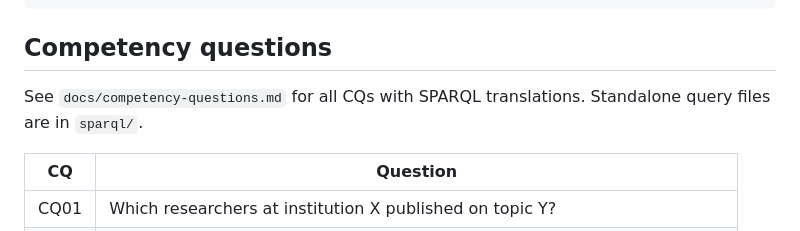
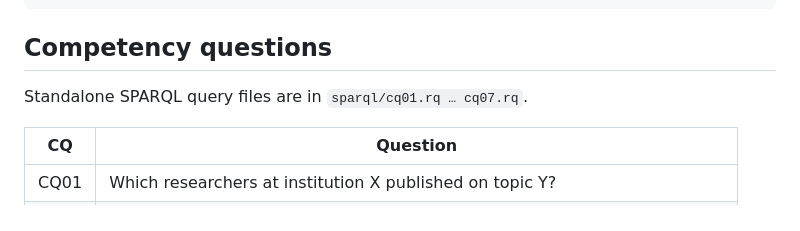
Before and after one commit to julianpaulussen/RIRPDM, a Markdown page: README.md, the part around the change. Rendered like a GitHub page.

```diff
--- a/README.md
+++ b/README.md
@@ -104,7 +104,7 @@ curl -X POST http://localhost:7200/repositories/rirpdo/statements \
 
 ## Competency questions
 
-See `docs/competency-questions.md` for all CQs with SPARQL translations. Standalone query files are in `sparql/`.
+Standalone SPARQL query files are in `sparql/cq01.rq … cq07.rq`.
 
 | CQ | Question |
 |----|----------|
```
Also changed, not shown: docs/competency-questions.md (deleted, +0 -124 lines).
